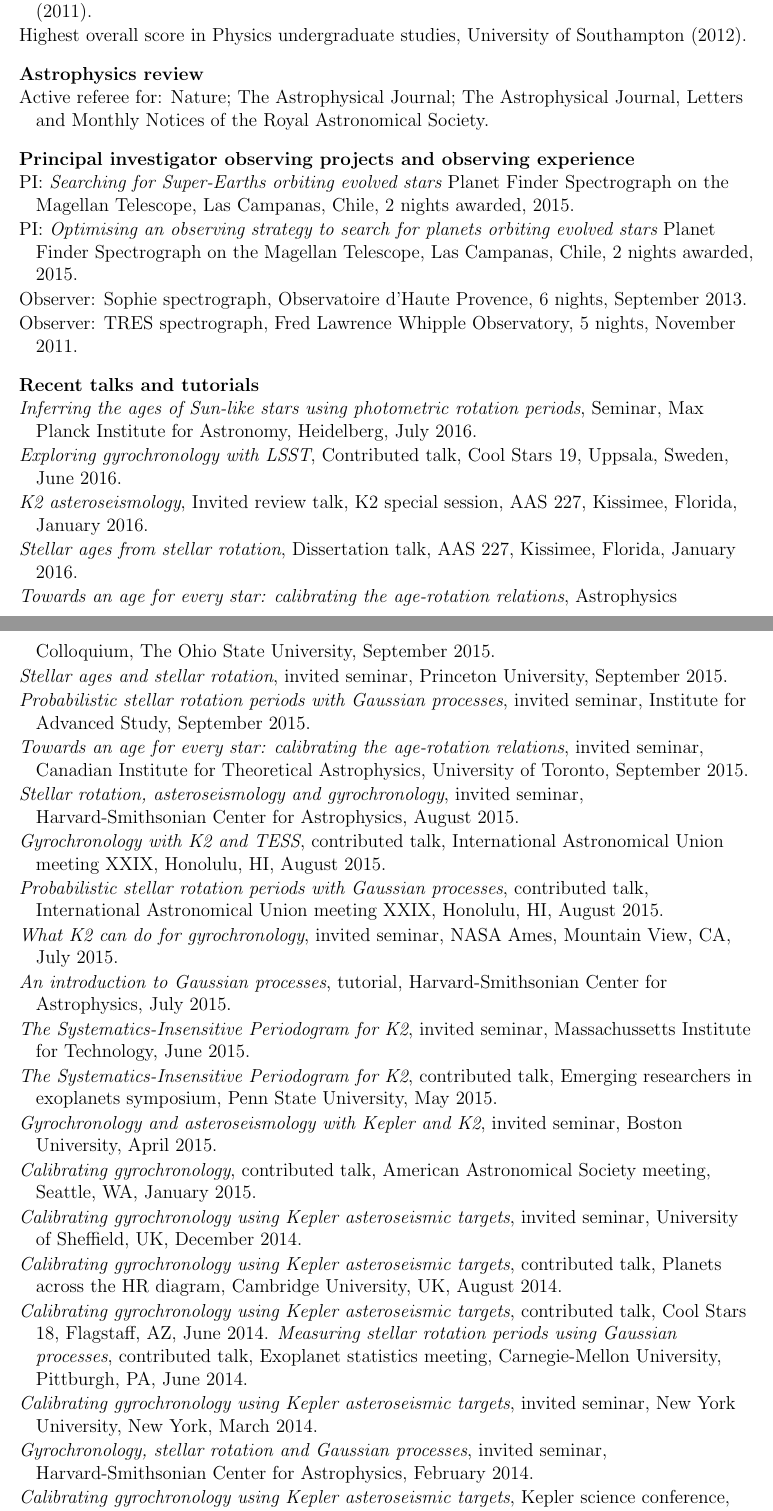
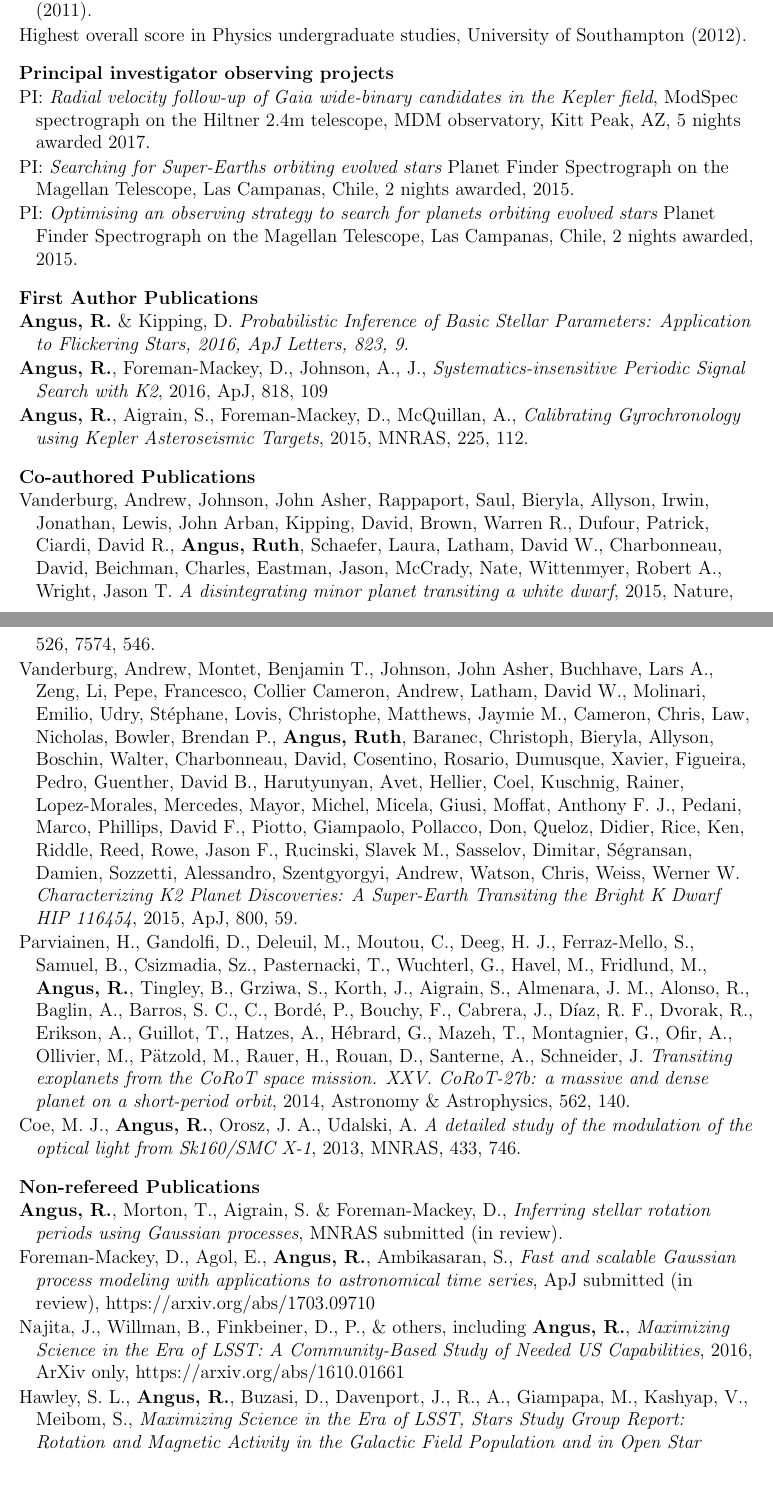
Before and after one commit to RuthAngus/myCV, a LaTeX CV (cv.tex): two parts of pages 1 and 2 of 3, joined at a grey line, cut so that both start at the same text, the shorter picture padded with empty space. Compiled offline with pdfLaTeX.

Commit message:
adding publications

```diff
--- a/cv.tex
+++ b/cv.tex
@@ -45,121 +45,205 @@ Highest overall score in Physics undergraduate studies, University of
 Southampton (2012).
 \end{list}
 
-\cvheading{Astrophysics review}
+% \cvheading{Astrophysics review}
+% \begin{list}{}{\cvlist}
+% \item
+% Active referee for: Nature, The Astrophysical Journal,
+% The Astrophysical Journal, Letters and Monthly Notices of the Royal
+% Astronomical Society.
+% \end{list}
+
+\cvheading{Principal investigator observing projects}
 \begin{list}{}{\cvlist}
 \item
-Active referee for: Nature; The Astrophysical Journal;
-The Astrophysical Journal, Letters and Monthly Notices of the Royal
-Astronomical Society.
-\end{list}
-
-\cvheading{Principal investigator observing projects and observing experience}
-\begin{list}{}{\cvlist}
+PI: {\it Radial velocity follow-up of Gaia wide-binary candidates in the
+    Kepler field}, ModSpec spectrograph on the Hiltner 2.4m telescope, MDM
+    observatory, Kitt Peak, AZ, 5 nights awarded 2017.
 \item
-PI: {\it Searching for Super-Earths orbiting evolved stars} Planet Finder
+    PI: {\it Searching for Super-Earths orbiting evolved stars} Planet Finder
 Spectrograph on the Magellan Telescope, Las Campanas, Chile, 2 nights awarded,
-2015.
+    2015.
 \item
 PI: {\it Optimising an observing strategy to search for planets orbiting
 evolved stars} Planet Finder Spectrograph on the Magellan Telescope, Las
-Campanas, Chile, 2 nights awarded, 2015.
-\item
-Observer: Sophie spectrograph, Observatoire d'Haute Provence, 6 nights,
-September 2013.
-\item
-Observer: TRES spectrograph, Fred Lawrence Whipple Observatory, 5 nights,
-November 2011.
+    Campanas, Chile, 2 nights awarded, 2015.
+% \item
+% Observer: Sophie spectrograph, Observatoire d'Haute Provence, 6 nights,
+% September 2013.
+% \item
+% Observer: TRES spectrograph, Fred Lawrence Whipple Observatory, 5 nights,
+% November 2011.
 \end{list}
 
-\cvheading{Recent talks and tutorials}
+% \cvheading{Recent talks and tutorials}
+% \begin{list}{}{\cvlist}
+% \item
+% {\it Inferring the ages of Sun-like stars using photometric rotation periods},
+% Seminar, Max Planck Institute for Astronomy, Heidelberg, July 2016.
+% \item
+% {\it Exploring gyrochronology with LSST}, Contributed talk, Cool Stars 19,
+% Uppsala, Sweden, June 2016.
+% \item
+% {\it K2 asteroseismology}, Invited review talk, K2 special session, AAS 227,
+% Kissimee, Florida, January 2016.
+% \item
+% {\it Stellar ages from stellar rotation}, Dissertation talk, AAS 227,
+% Kissimee, Florida, January 2016.
+% \item
+% {\it Towards an age for every star: calibrating the age-rotation relations},
+% Astrophysics Colloquium, The Ohio State University, September 2015.
+% \item
+% {\it Stellar ages and stellar rotation}, invited seminar, Princeton
+% University, September 2015.
+% \item
+% {\it Probabilistic stellar rotation periods with Gaussian processes},
+% invited seminar, Institute for Advanced Study, September 2015.
+% \item
+% {\it Towards an age for every star: calibrating the age-rotation relations},
+% invited seminar, Canadian Institute for Theoretical Astrophysics,
+% University of Toronto, September 2015.
+% \item
+% {\it Stellar rotation, asteroseismology and gyrochronology}, invited seminar,
+% Harvard-Smithsonian Center for Astrophysics, August 2015.
+% \item
+% {\it Gyrochronology with K2 and TESS}, contributed talk, International
+% Astronomical Union meeting XXIX, Honolulu, HI, August 2015.
+% \item
+% {\it Probabilistic stellar rotation periods with Gaussian processes},
+% contributed talk, International Astronomical Union meeting XXIX, Honolulu, HI,
+% August 2015.
+% \item
+% {\it What K2 can do for gyrochronology}, invited seminar, NASA Ames, Mountain
+% View, CA, July 2015.
+% \item
+% {\it An introduction to Gaussian processes}, tutorial, Harvard-Smithsonian
+% Center for Astrophysics, July 2015.
+% \item
+% {\it The Systematics-Insensitive Periodogram for K2}, invited seminar,
+% Massachussetts Institute for Technology, June 2015.
+% \item
+% {\it The Systematics-Insensitive Periodogram for K2}, contributed talk,
+% Emerging researchers in exoplanets symposium, Penn State University, May 2015.
+% \item
+% {\it Gyrochronology and asteroseismology with Kepler and K2}, invited
+% seminar, Boston University, April 2015.
+% \item
+% {\it Calibrating gyrochronology}, contributed talk, American Astronomical
+% Society meeting, Seattle, WA, January 2015.
+% \item
+% {\it Calibrating gyrochronology using Kepler asteroseismic targets}, invited
+% seminar, University of Sheffield, UK, December 2014.
+% \item
+% {\it Calibrating gyrochronology using Kepler asteroseismic targets},
+% contributed talk, Planets across the HR diagram, Cambridge University, UK,
+% August 2014.
+% \item
+% {\it Calibrating gyrochronology using Kepler asteroseismic targets},
+% contributed talk, Cool Stars 18, Flagstaff, AZ, June 2014.
+% {\it Measuring stellar rotation periods using Gaussian processes},
+% contributed talk, Exoplanet statistics meeting, Carnegie-Mellon University,
+% Pittburgh, PA, June 2014.
+% \item
+% {\it Calibrating gyrochronology using Kepler asteroseismic targets}, invited
+% seminar, New York University, New York, March 2014.
+% \item
+% {\it Gyrochronology, stellar rotation and Gaussian processes}, invited
+% seminar, Harvard-Smithsonian Center for Astrophysics, February 2014.
+% \item
+% {\it Calibrating gyrochronology using Kepler asteroseismic targets}, Kepler
+% science conference, NASA Ames, Mountain View, CA, November 2013.
+% \end{list}
+
+% \cvheading{Writing, teaching and public outreach}
+% \begin{list}{}{\cvlist}
+% \item
+% {\it Exoplanets: distant worlds in our galaxy} public talks at Oxford
+% Prospects Summer School, Oxford, UK, July 2016.
+% \item
+% Local organiser: dotAstronomy conference, Oxford, UK, June 2016.
+% \item
+% Organiser: Cool Stars 19 hack day, Uppsala, Sweden, June 2016.
+% \item
+% Scientific expert: Channel 5 News, March 2015.
+% \item
+% Scientific expert: The Sky at Night (BBC television), November 2015.
+% \item
+% Teaching: Astrophysics labs demonstrator, University of Oxford, 2013-2014.
+% \item
+% Writer: BBC focus magazine book reviews (2014).
+% \item
+% Writer: Astrobites blog (2013-2015).
+% \item
+% {\it The end of the world is nigh!}, Public talk, Green Man festival, Brecon
+% Beacons, Wales, UK, August 2014.
+% \item
+% {\it The end of the world is nigh!}, Public talk, Wilderness festival, Brecon
+% Beacons, Wales, UK, August 2014.
+% \item
+% {\it Exoplanets and where to find them}, Public talk, The Idler magazine,
+% London, July, 2014.
+% \item
+% {\it Dark Sky Status}, Play, {\it Curious Directive} theater company,
+% Performer and scientific advisor, Latitude festival, UK, July, 2013.
+% \item
+% {\it Extrasolar planets: from science fiction to reality}, winner of the
+% Physics graduate outreach talk competition, University of Oxford, 2012.
+% \end{list}
+
+\cvheading{First Author Publications}
 \begin{list}{}{\cvlist}
 \item
-{\it Inferring the ages of Sun-like stars using photometric rotation periods},
-Seminar, Max Planck Institute for Astronomy, Heidelberg, July 2016.
+    {\bf Angus, R.} \& Kipping, D. {\it Probabilistic Inference of Basic
+    Stellar Parameters: Application to Flickering Stars, 2016, ApJ Letters,
+    823, 9.}
 \item
-{\it Exploring gyrochronology with LSST}, Contributed talk, Cool Stars 19,
-Uppsala, Sweden, June 2016.
+    {\bf Angus, R.}, Foreman-Mackey, D., Johnson, A., J., {\it
+    Systematics-insensitive Periodic Signal Search with K2}, 2016, ApJ, 818,
+    109
 \item
-{\it K2 asteroseismology}, Invited review talk, K2 special session, AAS 227,
-Kissimee, Florida, January 2016.
-\item
-{\it Stellar ages from stellar rotation}, Dissertation talk, AAS 227,
-Kissimee, Florida, January 2016.
-\item
-{\it Towards an age for every star: calibrating the age-rotation relations},
-Astrophysics Colloquium, The Ohio State University, September 2015.
-\item
-{\it Stellar ages and stellar rotation}, invited seminar, Princeton
-University, September 2015.
-\item
-{\it Probabilistic stellar rotation periods with Gaussian processes},
-invited seminar, Institute for Advanced Study, September 2015.
-\item
-{\it Towards an age for every star: calibrating the age-rotation relations},
-invited seminar, Canadian Institute for Theoretical Astrophysics,
-University of Toronto, September 2015.
-\item
-{\it Stellar rotation, asteroseismology and gyrochronology}, invited seminar,
-Harvard-Smithsonian Center for Astrophysics, August 2015.
-\item
-{\it Gyrochronology with K2 and TESS}, contributed talk, International
-Astronomical Union meeting XXIX, Honolulu, HI, August 2015.
-\item
-{\it Probabilistic stellar rotation periods with Gaussian processes},
-contributed talk, International Astronomical Union meeting XXIX, Honolulu, HI,
-August 2015.
-\item
-{\it What K2 can do for gyrochronology}, invited seminar, NASA Ames, Mountain
-View, CA, July 2015.
-\item
-{\it An introduction to Gaussian processes}, tutorial, Harvard-Smithsonian
-Center for Astrophysics, July 2015.
-\item
-{\it The Systematics-Insensitive Periodogram for K2}, invited seminar,
-Massachussetts Institute for Technology, June 2015.
-\item
-{\it The Systematics-Insensitive Periodogram for K2}, contributed talk,
-Emerging researchers in exoplanets symposium, Penn State University, May 2015.
-\item
-{\it Gyrochronology and asteroseismology with Kepler and K2}, invited
-seminar, Boston University, April 2015.
-\item
-{\it Calibrating gyrochronology}, contributed talk, American Astronomical
-Society meeting, Seattle, WA, January 2015.
-\item
-{\it Calibrating gyrochronology using Kepler asteroseismic targets}, invited
-seminar, University of Sheffield, UK, December 2014.
-\item
-{\it Calibrating gyrochronology using Kepler asteroseismic targets},
-contributed talk, Planets across the HR diagram, Cambridge University, UK,
-August 2014.
-\item
-{\it Calibrating gyrochronology using Kepler asteroseismic targets},
-contributed talk, Cool Stars 18, Flagstaff, AZ, June 2014.
-{\it Measuring stellar rotation periods using Gaussian processes},
-contributed talk, Exoplanet statistics meeting, Carnegie-Mellon University,
-Pittburgh, PA, June 2014.
-\item
-{\it Calibrating gyrochronology using Kepler asteroseismic targets}, invited
-seminar, New York University, New York, March 2014.
-\item
-{\it Gyrochronology, stellar rotation and Gaussian processes}, invited
-seminar, Harvard-Smithsonian Center for Astrophysics, February 2014.
-\item
-{\it Calibrating gyrochronology using Kepler asteroseismic targets}, Kepler
-science conference, NASA Ames, Mountain View, CA, November 2013.
+    {\bf Angus, R.}, Aigrain, S., Foreman-Mackey, D., McQuillan, A., {\it
+    Calibrating Gyrochronology using Kepler Asteroseismic Targets}, 2015,
+    MNRAS, 225, 112.
 \end{list}
 
-\cvheading{Writing, teaching and public outreach}
+\cvheading{Co-authored Publications}
 \begin{list}{}{\cvlist}
 \item
-{\it Exoplanets: distant worlds in our galaxy} public talks at Oxford
-Prospects Summer School, Oxford, UK, July 2016.
+Vanderburg, Andrew, Johnson, John Asher, Rappaport, Saul, Bieryla, Allyson,
+    Irwin, Jonathan, Lewis, John Arban, Kipping, David, Brown, Warren R.,
+    Dufour, Patrick, Ciardi, David R., {\bf Angus, Ruth}, Schaefer, Laura,
+    Latham, David W., Charbonneau, David, Beichman, Charles, Eastman, Jason,
+    McCrady, Nate, Wittenmyer, Robert A., Wright, Jason T.
+    {\it A disintegrating minor planet transiting a white dwarf}, 2015,
+    Nature, 526, 7574, 546.
 \item
-Local organiser: dotAstronomy conference, Oxford, UK, June 2016.
+Vanderburg, Andrew, Montet, Benjamin T., Johnson, John Asher, Buchhave, Lars
+    A., Zeng, Li, Pepe, Francesco, Collier Cameron, Andrew, Latham, David W.,
+    Molinari, Emilio, Udry, Stéphane, Lovis, Christophe, Matthews, Jaymie M.,
+    Cameron, Chris, Law, Nicholas, Bowler, Brendan P., {\bf Angus, Ruth},
+    Baranec, Christoph, Bieryla, Allyson, Boschin, Walter, Charbonneau, David,
+    Cosentino, Rosario, Dumusque, Xavier, Figueira, Pedro, Guenther, David B.,
+    Harutyunyan, Avet, Hellier, Coel, Kuschnig, Rainer, Lopez-Morales,
+    Mercedes, Mayor, Michel, Micela, Giusi, Moffat, Anthony F. J., Pedani,
+    Marco, Phillips, David F., Piotto, Giampaolo, Pollacco, Don, Queloz,
+    Didier, Rice, Ken, Riddle, Reed, Rowe, Jason F., Rucinski, Slavek M.,
+    Sasselov, Dimitar, Ségransan, Damien, Sozzetti, Alessandro, Szentgyorgyi,
+    Andrew, Watson, Chris, Weiss, Werner W.
+    {\it Characterizing K2 Planet Discoveries: A Super-Earth Transiting the
+    Bright K Dwarf HIP 116454}, 2015, ApJ, 800, 59.
 \item
-Organiser: Cool Stars 19 hack day, Uppsala, Sweden, June 2016.
+Parviainen, H., Gandolfi, D., Deleuil, M., Moutou, C., Deeg, H. J.,
+    Ferraz-Mello, S., Samuel, B., Csizmadia, Sz., Pasternacki, T., Wuchterl,
+    G., Havel, M., Fridlund, M., {\bf Angus, R.}, Tingley, B., Grziwa, S.,
+    Korth, J., Aigrain, S., Almenara, J. M., Alonso, R., Baglin, A., Barros,
+    S. C., C., Bordé, P., Bouchy, F., Cabrera, J., Díaz, R. F., Dvorak, R.,
+    Erikson, A., Guillot, T., Hatzes, A., Hébrard, G., Mazeh, T., Montagnier,
+    G., Ofir, A., Ollivier, M., Pätzold, M., Rauer, H., Rouan, D., Santerne,
+    A., Schneider, J.
+    {\it Transiting exoplanets from the CoRoT space mission. XXV. CoRoT-27b: a
+    massive and dense planet on a short-period orbit}, 2014, Astronomy \&
+    Astrophysics, 562, 140.
 \item
-Scientific expert: Channel 5 News, March 2015.
-\item
-Scientific expert: The Sky at Night (BBC television), November 2015.
+    Coe, M. J., {\bf Angus, R.}, Orosz, J. A., Udalski, A. {\it A detailed
+    study of the modulation of the optical light from Sk160/SMC X-1}, 2013,
+    MNRAS, 433, 746.
@@ -187,2 +250,25 @@ Physics graduate outreach talk competition, University of Oxford, 2012.
 \end{list}
 
+\cvheading{Non-refereed Publications}
+\begin{list}{}{\cvlist}
+\item
+    {\bf Angus, R.}, Morton, T., Aigrain, S. \& Foreman-Mackey, D., {\it
+    Inferring stellar rotation periods using Gaussian processes}, MNRAS
+    submitted (in review).
+\item
+    Foreman-Mackey, D., Agol, E., {\bf Angus, R.}, Ambikasaran, S., {\it Fast
+    and scalable Gaussian process modeling with applications to astronomical
+    time series}, ApJ submitted (in review), https://arxiv.org/abs/1703.09710
+\item
+    Najita, J., Willman, B., Finkbeiner, D., P., \& others, including {\bf
+    Angus, R.}, {\it Maximizing Science in the Era of LSST: A Community-Based
+    Study of Needed US Capabilities}, 2016, ArXiv only,
+    https://arxiv.org/abs/1610.01661
+\item
+    Hawley, S. L., {\bf Angus, R.}, Buzasi, D., Davenport, J., R., A.,
+    Giampapa, M., Kashyap, V., Meibom, S., {\it Maximizing Science in the Era
+    of LSST, Stars Study Group Report: Rotation and Magnetic Activity in the
+    Galactic Field Population and in Open Star Clusters}, 2016, ArXiv only,
+    https://arxiv.org/abs/1607.04302
+\item
+    Aigrain, S., Alencar, S., {\bf Angus, R.}, Bouvier, J., Flaccomio, E.,
@@ -194,0 +288 @@ Physics graduate outreach talk competition, University of Oxford, 2012.
+    Hogg, David W., {\bf Angus, Ruth}, Barclay, Tom, Dawson, Rebekah, Fergus,
```
Also changed, not shown: cv.tex (69 more changed lines).
